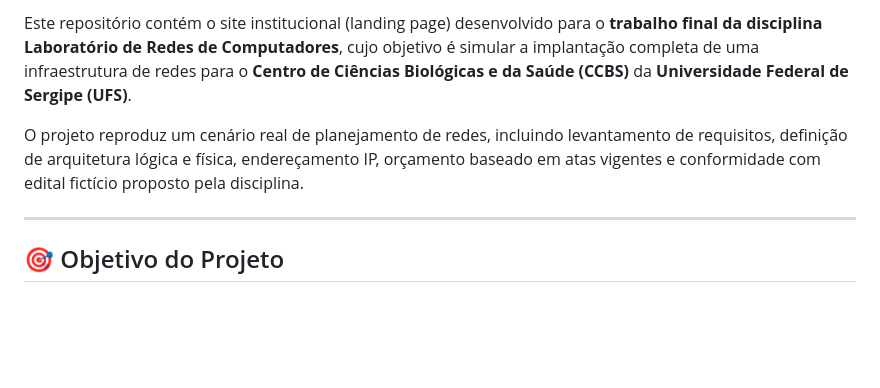
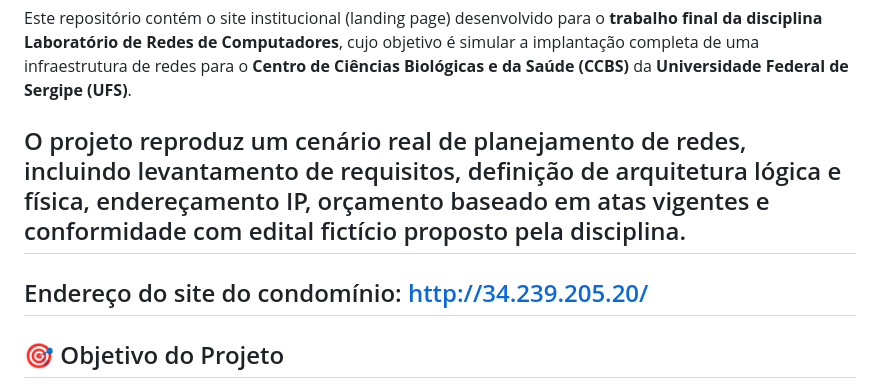
Before and after one commit to DCOMP-UFS/2025-2-lab-t2-projeto-condominio-centro-de-ciencias-biologicas-e-saude-1, a Markdown page: README.md, the part around the change. GitHub-like rendering; blank space fills up the shorter version.

Commit message:
Update README.md (atualização do endereço do site)

```diff
--- a/README.md
+++ b/README.md
@@ -6,7 +6,8 @@
 Este repositório contém o site institucional (landing page) desenvolvido para o **trabalho final da disciplina Laboratório de Redes de Computadores**, cujo objetivo é simular a implantação completa de uma infraestrutura de redes para o **Centro de Ciências Biológicas e da Saúde (CCBS)** da **Universidade Federal de Sergipe (UFS)**.
 
 O projeto reproduz um cenário real de planejamento de redes, incluindo levantamento de requisitos, definição de arquitetura lógica e física, endereçamento IP, orçamento baseado em atas vigentes e conformidade com edital fictício proposto pela disciplina.
-
+---
+Endereço do site do condomínio: http://34.239.205.20/
 ---
 
 ## 🎯 Objetivo do Projeto
```
